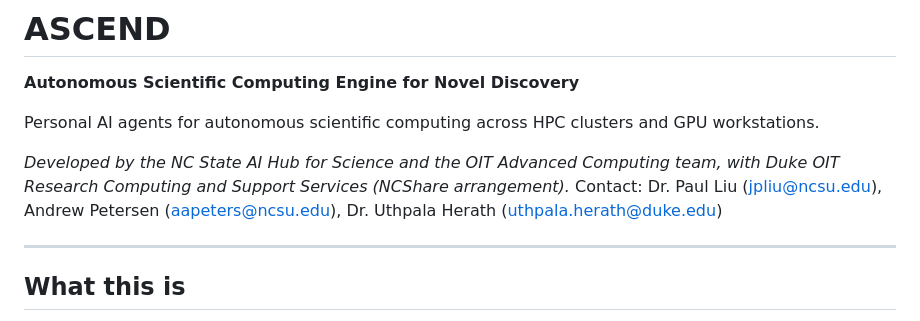
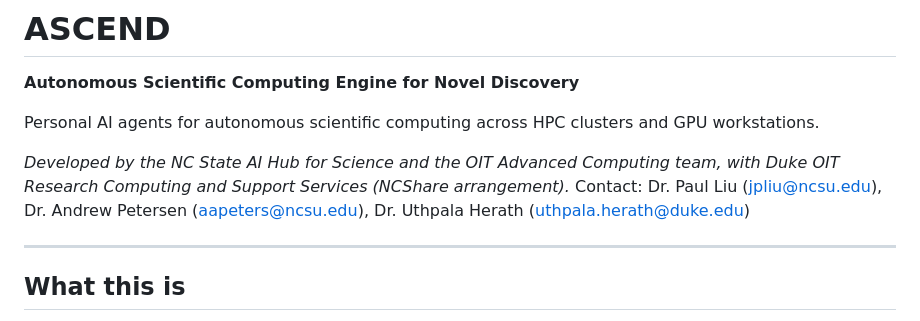
Before and after one commit to jpliu168/ASCEND, a Markdown page: README.md, the part around the change. Rendered like a GitHub page.

Commit message:
Update contact names in README.md

```diff
--- a/README.md
+++ b/README.md
@@ -5,7 +5,7 @@
 Personal AI agents for autonomous scientific computing across HPC clusters and GPU workstations.
 
 *Developed by the NC State AI Hub for Science and the OIT Advanced Computing team, with Duke OIT Research Computing and Support Services (NCShare arrangement).*
-Contact: Dr. Paul Liu (<jpliu@ncsu.edu>), Andrew Petersen (<aapeters@ncsu.edu>), Dr. Uthpala Herath (<uthpala.herath@duke.edu>)
+Contact: Dr. Paul Liu (<jpliu@ncsu.edu>), Dr. Andrew Petersen (<aapeters@ncsu.edu>), Dr. Uthpala Herath (<uthpala.herath@duke.edu>)
 
 ---
 
```
